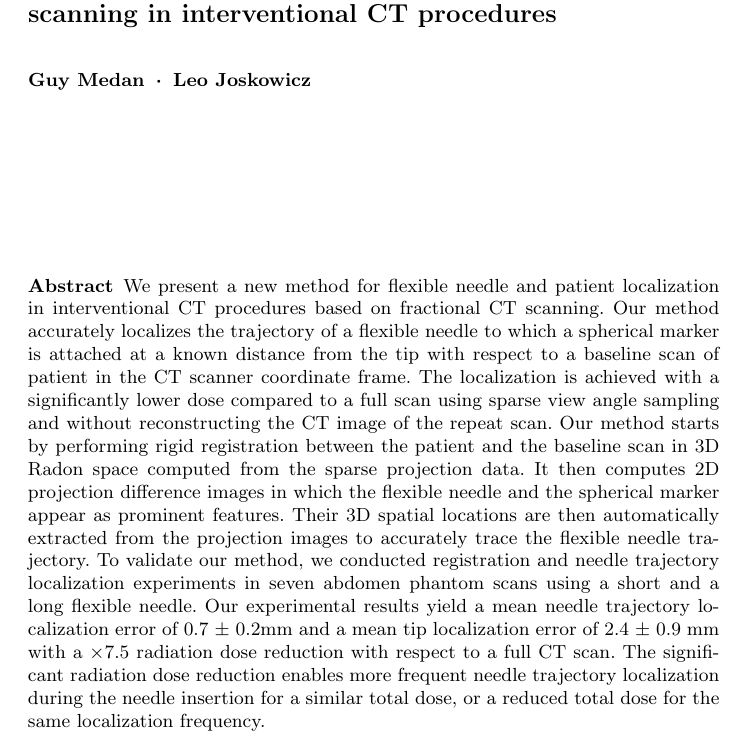
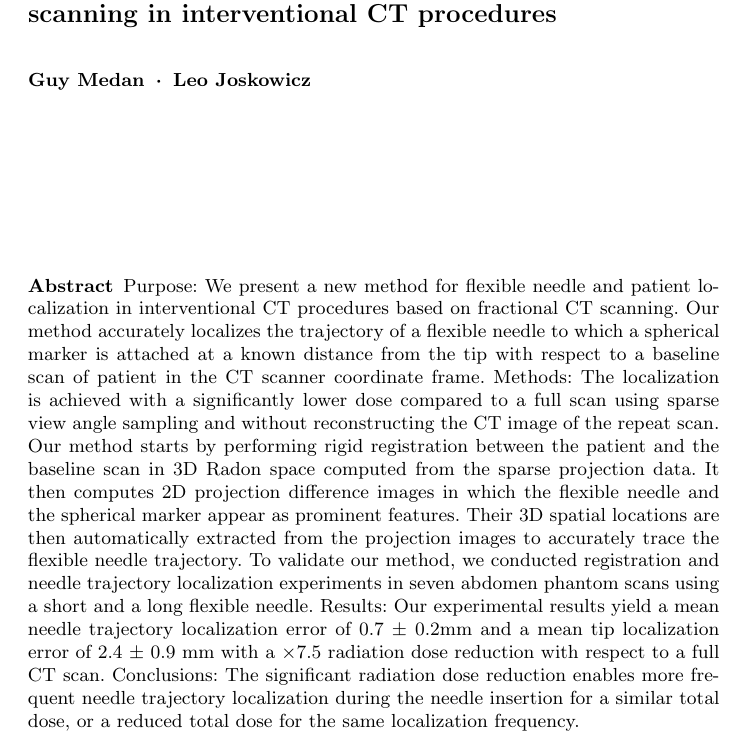
Before and after one commit to gmedan/Flexible-needle-ipcai2019, a LaTeX paper (template.tex): part of page 1 of 14, cut so that both start at the same text. Compiled offline with pdfLaTeX.

Commit message:
abstract

```diff
--- a/template.tex
+++ b/template.tex
@@ -109,10 +109,13 @@ grestore
 \maketitle
 
 \begin{abstract}
-We present a new method for flexible needle and patient localization in interventional CT procedures based on fractional CT scanning.
+
+Purpose: We present a new method for flexible needle and patient localization in interventional CT procedures based on fractional CT scanning.
 Our method accurately localizes the trajectory of a flexible needle to which a spherical marker is attached at a known distance from the tip with respect to a baseline scan of patient in the CT scanner coordinate frame.
-The localization is achieved with a significantly lower dose compared to a full scan using sparse view angle sampling and without reconstructing the CT image of the repeat scan.
-Our method starts by performing rigid registration between the patient and the baseline scan in 3D Radon space computed from the sparse projection data.  It then computes 2D projection difference images in which the flexible needle and the spherical marker appear as prominent features. Their 3D spatial locations are then automatically extracted from the projection images to accurately trace the flexible needle trajectory. To validate our method, we conducted registration and needle trajectory localization experiments in seven abdomen phantom scans using a short and a long flexible needle. Our experimental results yield a mean needle trajectory localization error of 0.7 $\pm$ 0.2mm and a mean tip localization error of 2.4 $\pm$ 0.9 mm with a $\times$7.5 radiation dose reduction with respect to a full CT scan. The significant radiation dose reduction enables more frequent needle trajectory localization during the needle insertion for a similar total dose, or a reduced total dose for the same localization frequency.
+Methods: The localization is achieved with a significantly lower dose compared to a full scan using sparse view angle sampling and without reconstructing the CT image of the repeat scan.
+Our method starts by performing rigid registration between the patient and the baseline scan in 3D Radon space computed from the sparse projection data. It then computes 2D projection difference images in which the flexible needle and the spherical marker appear as prominent features. Their 3D spatial locations are then automatically extracted from the projection images to accurately trace the flexible needle trajectory. To validate our method, we conducted registration and needle trajectory localization experiments in seven abdomen phantom scans using a short and a long flexible needle.
+Results: Our experimental results yield a mean needle trajectory localization error of 0.7 $\pm$ 0.2mm and a mean tip localization error of 2.4 $\pm$ 0.9 mm with a $\times$7.5 radiation dose reduction with respect to a full CT scan.
+Conclusions: The significant radiation dose reduction enables more frequent needle trajectory localization during the needle insertion for a similar total dose, or a reduced total dose for the same localization frequency.
 \keywords{
 interventional CT \and
 fractional CT scanning \and
```
